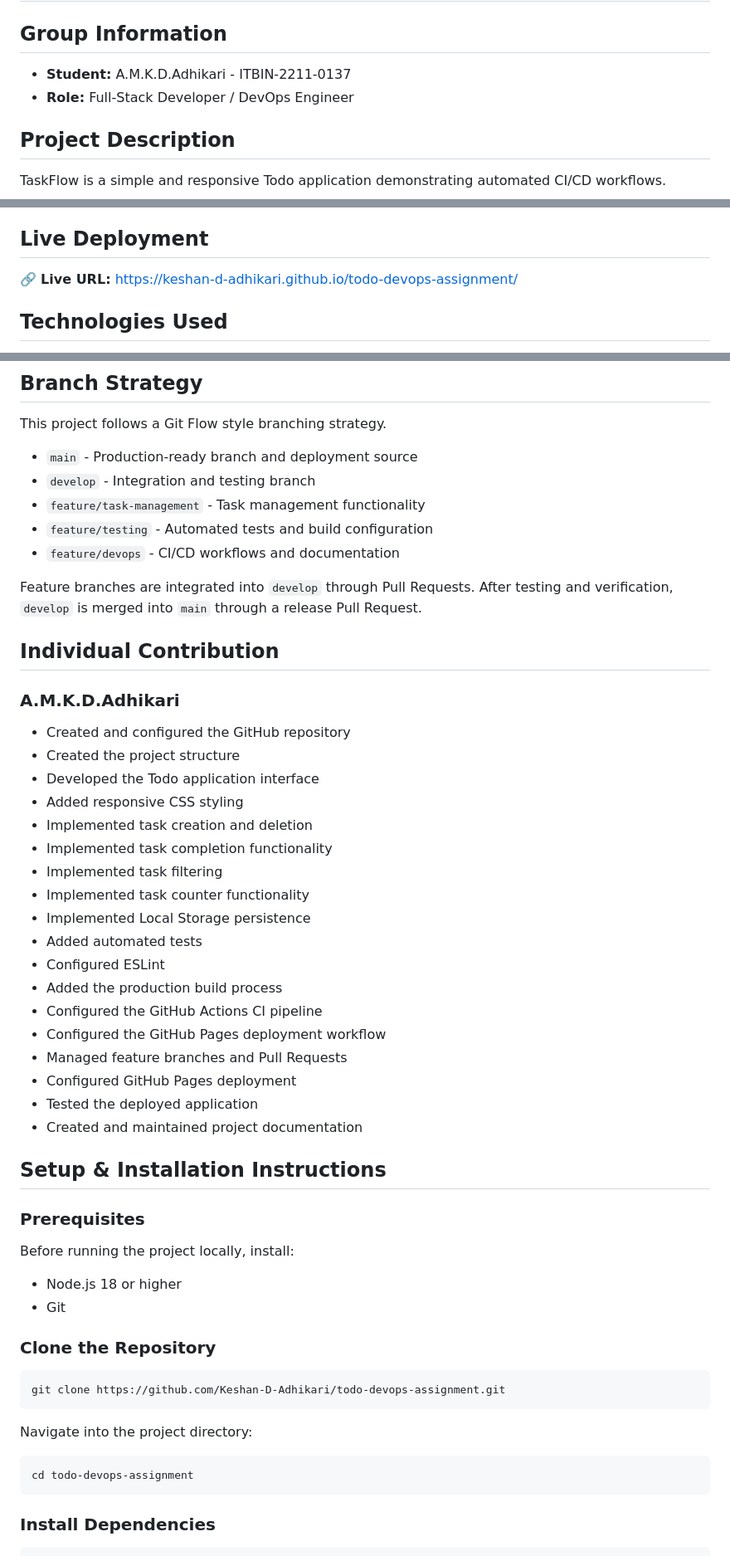
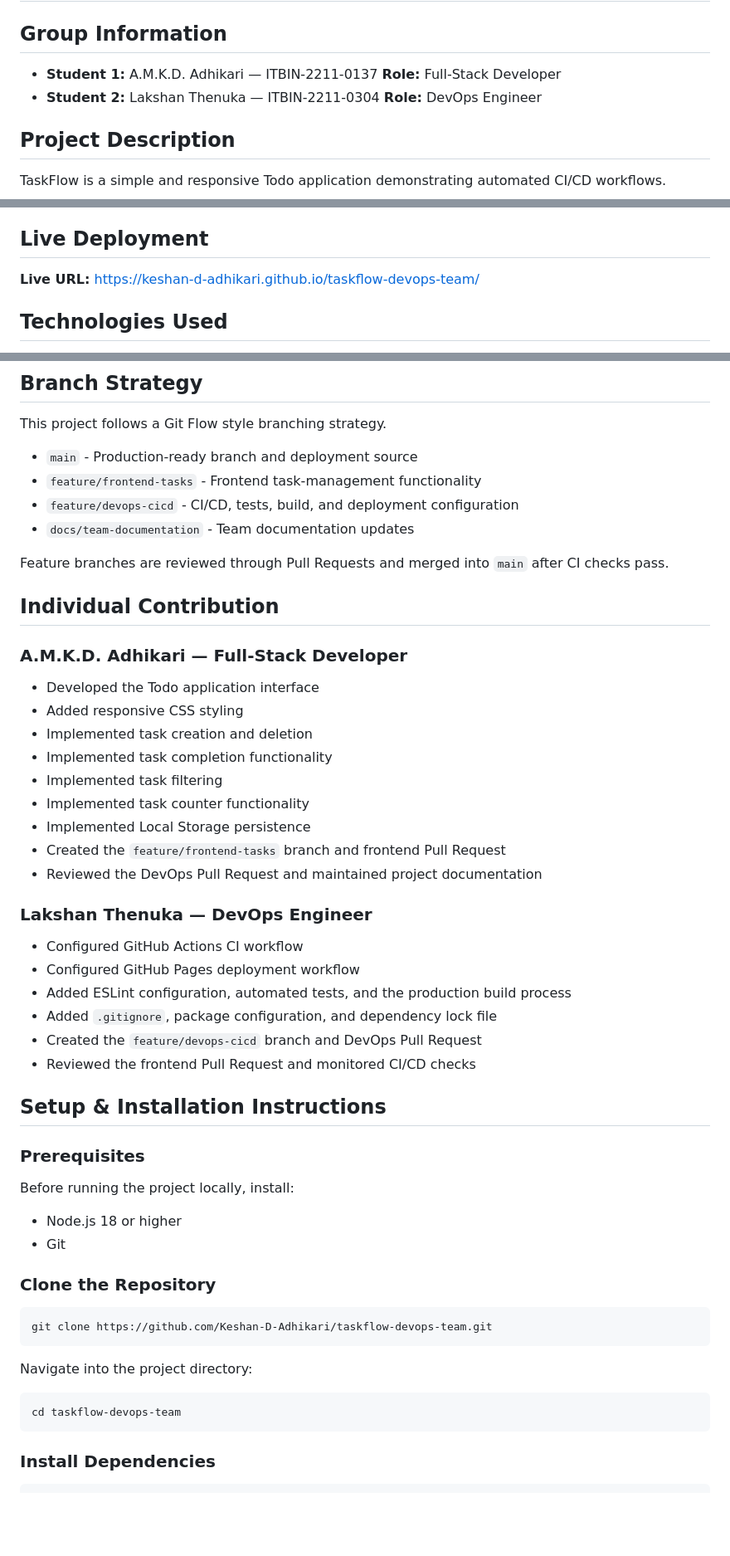
Before and after one commit to Keshan-D-Adhikari/taskflow-devops-team, a Markdown page: README.md, 3 parts joined by grey strips. Shown at 83% size. Drawn GitHub-style; blank space fills up the shorter version.

Commit message:
docs: add team details and deployment information

````diff
--- a/README.md
+++ b/README.md
@@ -2,8 +2,10 @@
 
 ## Group Information
 
-- **Student:** A.M.K.D.Adhikari - ITBIN-2211-0137
-- **Role:** Full-Stack Developer / DevOps Engineer
+- **Student 1:** A.M.K.D. Adhikari — ITBIN-2211-0137
+  **Role:** Full-Stack Developer
+- **Student 2:** Lakshan Thenuka — ITBIN-2211-0304
+  **Role:** DevOps Engineer
 
 ## Project Description
 
@@ -15,7 +17,7 @@ This project also demonstrates professional Git workflows, automated testing, Co
 
 ## Live Deployment
 
-🔗 **Live URL:** https://keshan-d-adhikari.github.io/todo-devops-assignment/
+**Live URL:** https://keshan-d-adhikari.github.io/taskflow-devops-team/
 
 ## Technologies Used
 
@@ -49,19 +51,16 @@ This project also demonstrates professional Git workflows, automated testing, Co
 This project follows a Git Flow style branching strategy.
 
 - `main` - Production-ready branch and deployment source
-- `develop` - Integration and testing branch
-- `feature/task-management` - Task management functionality
-- `feature/testing` - Automated tests and build configuration
-- `feature/devops` - CI/CD workflows and documentation
+- `feature/frontend-tasks` - Frontend task-management functionality
+- `feature/devops-cicd` - CI/CD, tests, build, and deployment configuration
+- `docs/team-documentation` - Team documentation updates
 
-Feature branches are integrated into `develop` through Pull Requests. After testing and verification, `develop` is merged into `main` through a release Pull Request.
+Feature branches are reviewed through Pull Requests and merged into `main` after CI checks pass.
 
 ## Individual Contribution
 
-### A.M.K.D.Adhikari
+### A.M.K.D. Adhikari — Full-Stack Developer
 
-- Created and configured the GitHub repository
-- Created the project structure
 - Developed the Todo application interface
 - Added responsive CSS styling
 - Implemented task creation and deletion
@@ -69,15 +68,17 @@ Feature branches are integrated into `develop` through Pull Requests. After test
 - Implemented task filtering
 - Implemented task counter functionality
 - Implemented Local Storage persistence
-- Added automated tests
-- Configured ESLint
-- Added the production build process
-- Configured the GitHub Actions CI pipeline
-- Configured the GitHub Pages deployment workflow
-- Managed feature branches and Pull Requests
-- Configured GitHub Pages deployment
-- Tested the deployed application
-- Created and maintained project documentation
+- Created the `feature/frontend-tasks` branch and frontend Pull Request
+- Reviewed the DevOps Pull Request and maintained project documentation
+
+### Lakshan Thenuka — DevOps Engineer
+
+- Configured GitHub Actions CI workflow
+- Configured GitHub Pages deployment workflow
+- Added ESLint configuration, automated tests, and the production build process
+- Added `.gitignore`, package configuration, and dependency lock file
+- Created the `feature/devops-cicd` branch and DevOps Pull Request
+- Reviewed the frontend Pull Request and monitored CI/CD checks
 
 ## Setup & Installation Instructions
 
@@ -91,13 +92,13 @@ Before running the project locally, install:
 ### Clone the Repository
 
 ```bash
-git clone https://github.com/Keshan-D-Adhikari/todo-devops-assignment.git
+git clone https://github.com/Keshan-D-Adhikari/taskflow-devops-team.git
 ```
 
 Navigate into the project directory:
 
 ```bash
-cd todo-devops-assignment
+cd taskflow-devops-team
 ```
 
 ### Install Dependencies
````
Also changed, not shown: other parts of README.md (+6 -34 lines).
